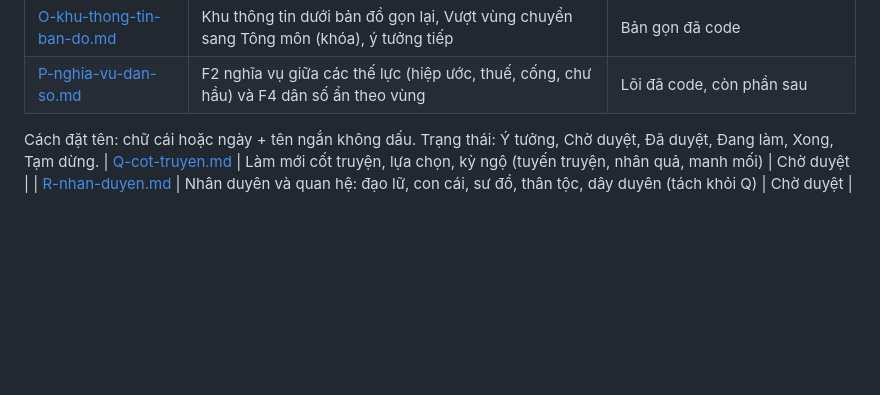
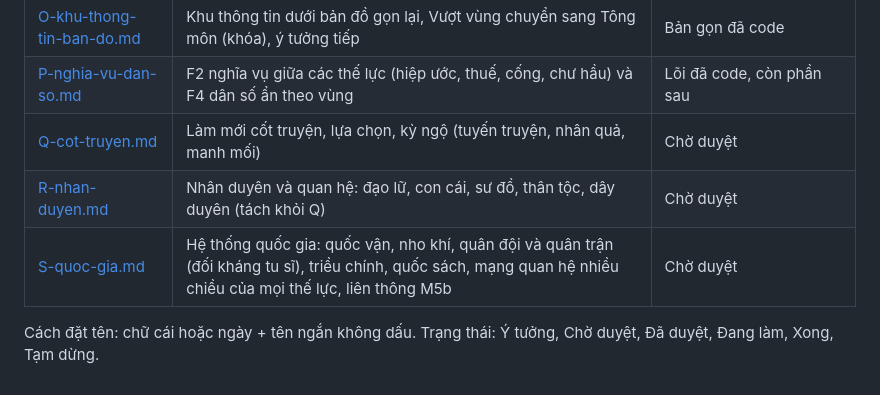
Before and after one commit to Phongxuan123/tu-tien, a Markdown page: ke-hoach/README.md, the part around the change. GitHub-like rendering; blank space fills up the shorter version.

```diff
--- a/ke-hoach/README.md
+++ b/ke-hoach/README.md
@@ -24,7 +24,8 @@ Trang tổng ở gốc dự án: [KE-HOACH.md](../KE-HOACH.md) (bảng tiến đ
 | [N-tai-nguyen-ban-do.md](N-tai-nguyen-ban-do.md) | Tài nguyên trên bản đồ: linh mạch, mỏ linh thạch, khoáng thạch, linh thảo, yêu thú | Bản 1 đã code |
 | [O-khu-thong-tin-ban-do.md](O-khu-thong-tin-ban-do.md) | Khu thông tin dưới bản đồ gọn lại, Vượt vùng chuyển sang Tông môn (khóa), ý tưởng tiếp | Bản gọn đã code |
 | [P-nghia-vu-dan-so.md](P-nghia-vu-dan-so.md) | F2 nghĩa vụ giữa các thế lực (hiệp ước, thuế, cống, chư hầu) và F4 dân số ẩn theo vùng | Lõi đã code, còn phần sau |
+| [Q-cot-truyen.md](Q-cot-truyen.md) | Làm mới cốt truyện, lựa chọn, kỳ ngộ (tuyến truyện, nhân quả, manh mối) | Chờ duyệt |
+| [R-nhan-duyen.md](R-nhan-duyen.md) | Nhân duyên và quan hệ: đạo lữ, con cái, sư đồ, thân tộc, dây duyên (tách khỏi Q) | Chờ duyệt |
+| [S-quoc-gia.md](S-quoc-gia.md) | Hệ thống quốc gia: quốc vận, nho khí, quân đội và quân trận (đối kháng tu sĩ), triều chính, quốc sách, mạng quan hệ nhiều chiều của mọi thế lực, liên thông M5b | Chờ duyệt |
 
 Cách đặt tên: chữ cái hoặc ngày + tên ngắn không dấu. Trạng thái: Ý tưởng, Chờ duyệt, Đã duyệt, Đang làm, Xong, Tạm dừng.
-| [Q-cot-truyen.md](Q-cot-truyen.md) | Làm mới cốt truyện, lựa chọn, kỳ ngộ (tuyến truyện, nhân quả, manh mối) | Chờ duyệt |
-| [R-nhan-duyen.md](R-nhan-duyen.md) | Nhân duyên và quan hệ: đạo lữ, con cái, sư đồ, thân tộc, dây duyên (tách khỏi Q) | Chờ duyệt |
```
Also changed, not shown: KE-HOACH.md (+4 -1 lines), ke-hoach/S-quoc-gia.md (added, +305 -0 lines).
